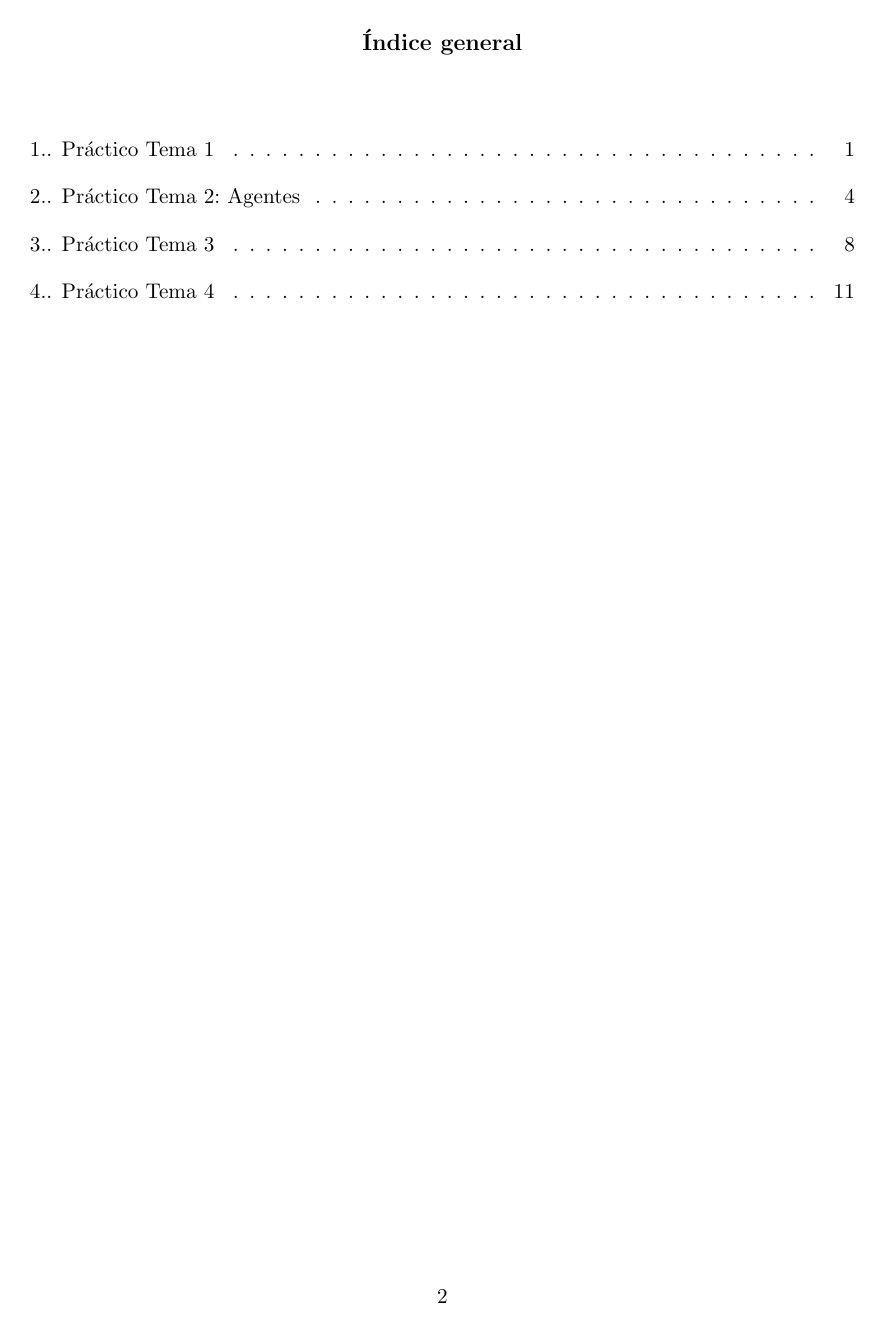
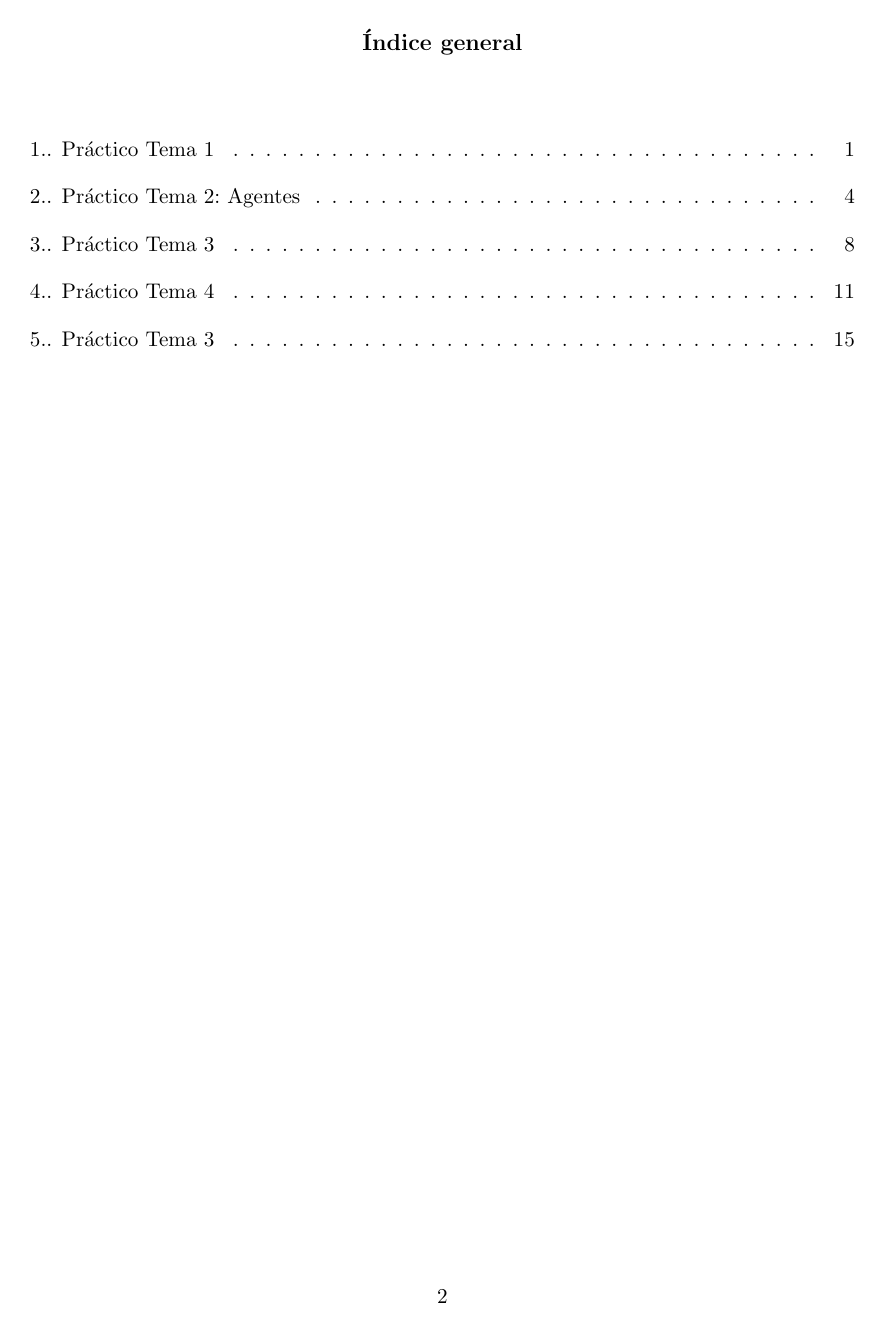
Before and after one commit to fede183/Facultad, a LaTeX thesis (IBC/Practicos/Resolución/practico.tex): page 2 of 16 before the commit and page 2 of 17 after it. The pictures show the PDF file IBC/Practicos/Resolución/practico.pdf that the author committed with the source.

Commit message:
avance en la guia

```diff
--- a/IBC/Practicos/Resolución/practico.tex
+++ b/IBC/Practicos/Resolución/practico.tex
@@ -123,4 +123,7 @@
 \cleardoublepage
 \input{practico4.tex}
 
+\cleardoublepage
+\input{practico567.tex}
+
 \end{document}
```
Also changed, not shown: IBC/Practicos/Resolución/practico567.tex (added, +8 -0 lines), IBC/Diapos/clase_8.Aprendizaje.pdf (added), IBC/Practicos/Resolución/practico.pdf, 5 other files.
